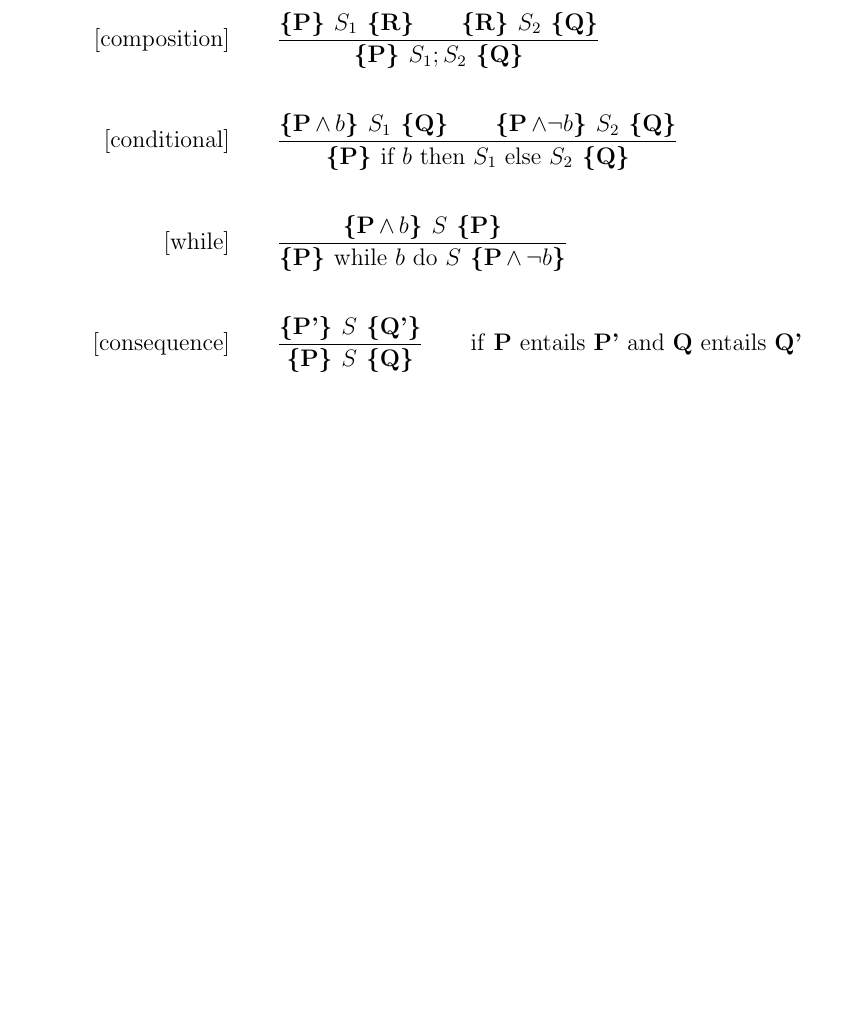
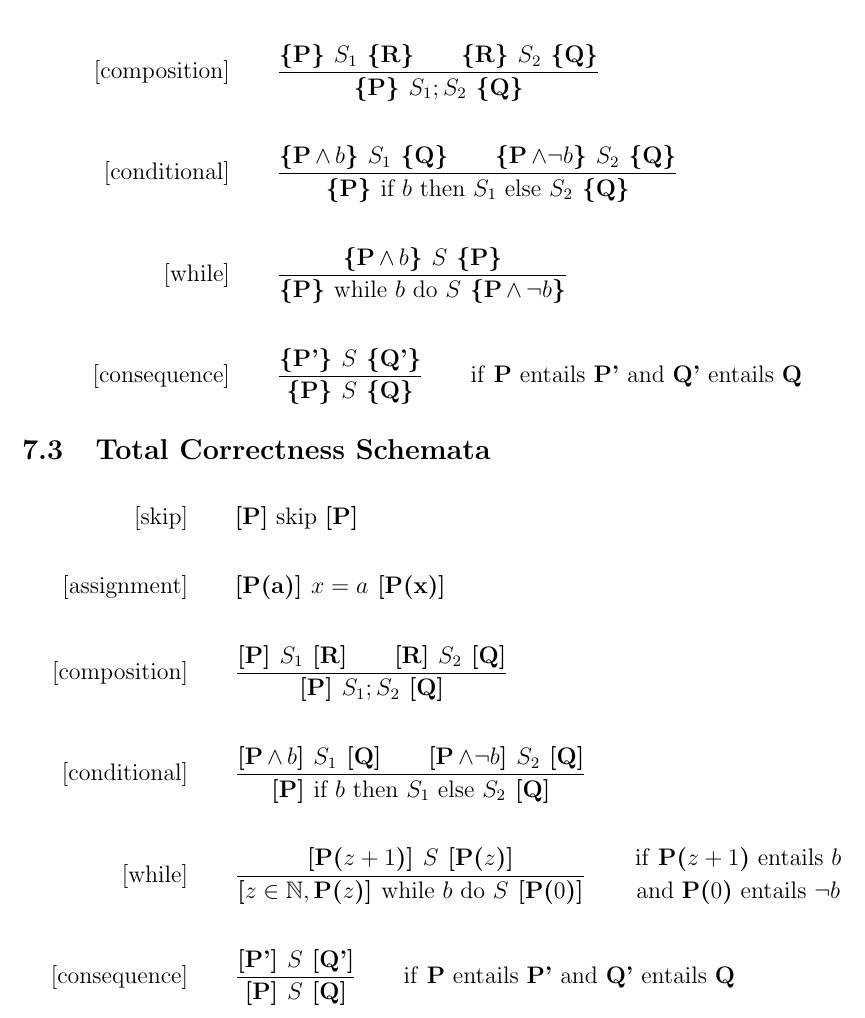
Before and after one commit to Fluxanoia/LectureNotes, a LaTeX document (Year 2/Language Engineering/Language Engineering.tex): part of page 24 of 24, cut so that both start at the same text, the shorter picture padded with empty space. Compiled offline with pdfLaTeX.

Commit message:
Finished LangEng up to Total Correctness

```diff
--- a/Year 2/Language Engineering/Language Engineering.tex
+++ b/Year 2/Language Engineering/Language Engineering.tex
@@ -28,6 +28,8 @@
   breakatwhitespace=true,
   tabsize=2
 }
+
+\newcommand*{\bfrac}[2]{\genfrac{}{}{0pt}{}{#1}{#2}}
 
 \begin{document}
 
@@ -1050,7 +1052,37 @@ $a_1, \ldots, a_n$. A rule with no premises is an axiom.
     \textbf{\{P'\} } S \textbf{ \{Q'\}}
   }{
     \textbf{\{P\} } S \textbf{ \{Q\}}
-  } \qquad \text{if \textbf{P} entails \textbf{P'} and \textbf{Q} entails \textbf{Q'}}
+  } \qquad \text{if \textbf{P} entails \textbf{P'} and \textbf{Q'} entails \textbf{Q}}
+\end{align*}
+
+\subsection{Total Correctness Schemata}
+
+\begin{align*}
+  [\text{skip}]& \qquad \textbf{[P]} \text{ skip } \textbf{[P]} \\ \\
+  [\text{assignment}]& \qquad \textbf{[P(a)] } x = a \textbf{ [P(x)]} \\ \\
+  [\text{composition}]& \qquad \frac{
+    \textbf{[P] } S_1 \textbf{ [R]} \qquad
+    \textbf{[R] } S_2 \textbf{ [Q]}
+  }{
+    \textbf{[P] } S_1; S_2 \textbf{ [Q]}
+  } \\ \\
+  [\text{conditional}]& \qquad \frac{
+    \textbf{[P$\, \land \, b$] } S_1 \textbf{ [Q]} \qquad
+    \textbf{[P$\, \land \neg b$] } S_2 \textbf{ [Q]}
+  }{
+    \textbf{[P] } \text{if } b \text{ then } S_1 \text{ else } S_2 \textbf{ [Q]}
+  } \\ \\
+  [\text{while}]& \qquad \frac{
+    \textbf{[P($z + 1$)] } S \textbf{ [P($z$)]}
+  }{
+    \textbf{[$z \in \mathbb{N}, \, $P($z$)] } \text{while } b \text{ do } S \textbf{ [P($0$)]}
+  } \qquad \bfrac{\text{if \textbf{P($z + 1$)} entails $b$}}{
+    \text{and \textbf{P($0$)} entails $\neg b$}} \\ \\
+  [\text{consequence}]& \qquad \frac{
+    \textbf{[P'] } S \textbf{ [Q']}
+  }{
+    \textbf{[P] } S \textbf{ [Q]}
+  } \qquad \text{if \textbf{P} entails \textbf{P'} and \textbf{Q'} entails \textbf{Q}}
 \end{align*}
 
 \end{document}
```
Also changed, not shown: Year 2/Language Engineering/Language Engineering.pdf.
